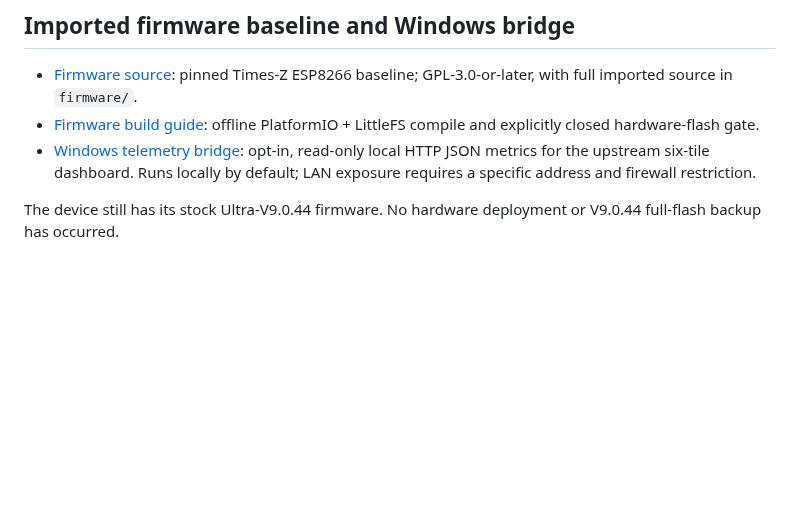
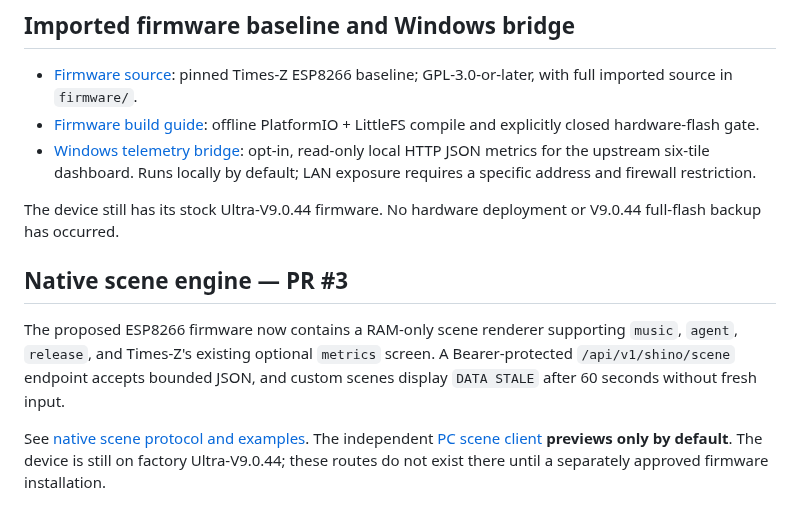
Before and after one commit to shinobione/SHINO-TV, a Markdown page: README.md, the part around the change. Rendered like a GitHub page; blank space fills up the shorter version.

Commit message:
docs: link native scenes, client and explicit factory firmware limitation

```diff
--- a/README.md
+++ b/README.md
@@ -91,3 +91,9 @@ See also [firmware audit](docs/FIRMWARE_AUDIT_01.md) and [scene protocol](docs/S
 - [Windows telemetry bridge](companion/README.md): opt-in, read-only local HTTP JSON metrics for the upstream six-tile dashboard. Runs locally by default; LAN exposure requires a specific address and firewall restriction.
 
 The device still has its stock Ultra-V9.0.44 firmware. No hardware deployment or V9.0.44 full-flash backup has occurred.
+
+## Native scene engine — PR #3
+
+The proposed ESP8266 firmware now contains a RAM-only scene renderer supporting `music`, `agent`, `release`, and Times-Z's existing optional `metrics` screen. A Bearer-protected `/api/v1/shino/scene` endpoint accepts bounded JSON, and custom scenes display `DATA STALE` after 60 seconds without fresh input.
+
+See [native scene protocol and examples](docs/NATIVE_SCENES.md). The independent [PC scene client](companion/scene_client.py) **previews only by default**. The device is still on factory Ultra-V9.0.44; these routes do not exist there until a separately approved firmware installation.
```
